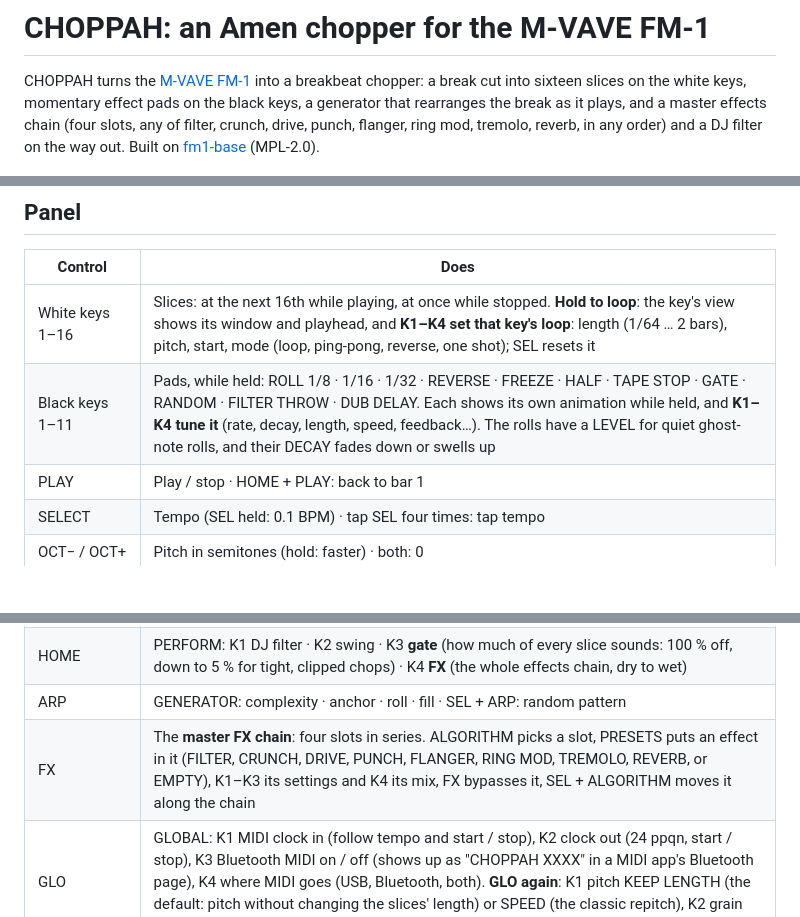
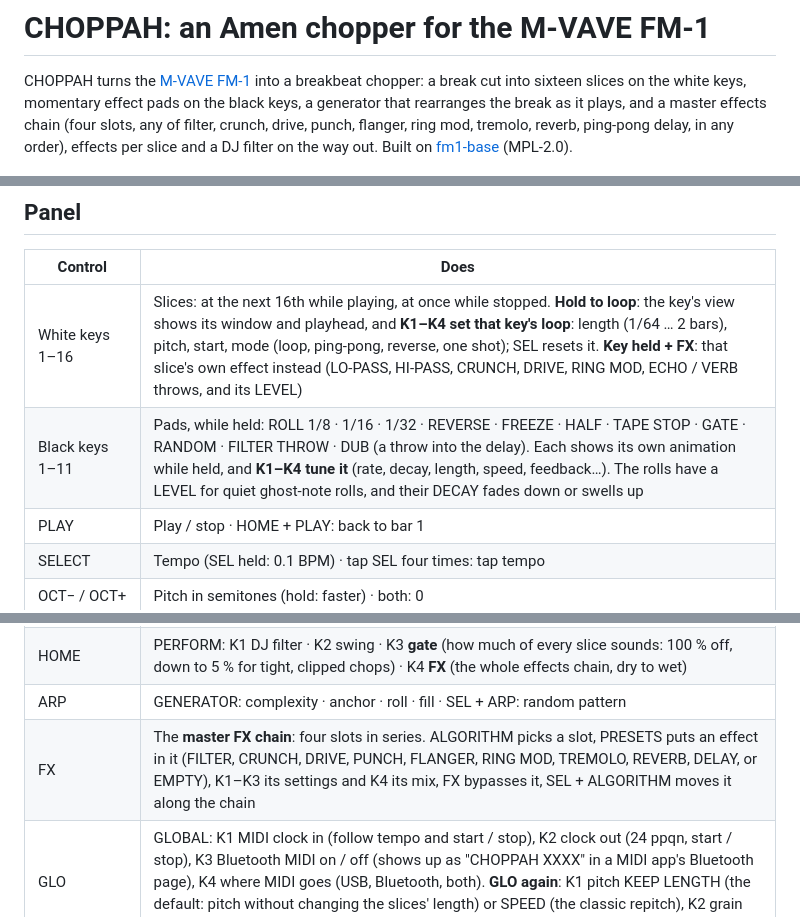
Before and after one commit to FLEXOR-R/loaf-breaker, a Markdown page: README.md, 3 parts joined by grey strips. GitHub-like rendering; blank space fills up the shorter version.

```diff
--- a/README.md
+++ b/README.md
@@ -2,8 +2,8 @@
 
 CHOPPAH turns the [M-VAVE FM-1](https://www.m-vave.com/) into a breakbeat chopper: a break cut into sixteen slices
 on the white keys, momentary effect pads on the black keys, a generator that rearranges the break as it plays, and
-a master effects chain (four slots, any of filter, crunch, drive, punch, flanger, ring mod, tremolo, reverb, in any
-order) and
+a master effects chain (four slots, any of filter, crunch, drive, punch, flanger, ring mod, tremolo, reverb,
+ping-pong delay, in any order), effects per slice and
 a DJ filter on the way out. Built on
 [fm1-base](https://github.com/charlesvestal/fm1-base) (MPL-2.0).
 
@@ -28,8 +28,8 @@ patterns, the step sequencer, the looper, MIDI sync and loading your own breaks
 
 | Control | Does |
 | --- | --- |
-| White keys 1–16 | Slices: at the next 16th while playing, at once while stopped. **Hold to loop**: the key's view shows its window and playhead, and **K1–K4 set that key's loop**: length (1/64 … 2 bars), pitch, start, mode (loop, ping-pong, reverse, one shot); SEL resets it |
-| Black keys 1–11 | Pads, while held: ROLL 1/8 · 1/16 · 1/32 · REVERSE · FREEZE · HALF · TAPE STOP · GATE · RANDOM · FILTER THROW · DUB DELAY. Each shows its own animation while held, and **K1–K4 tune it** (rate, decay, length, speed, feedback…). The rolls have a LEVEL for quiet ghost-note rolls, and their DECAY fades down or swells up |
+| White keys 1–16 | Slices: at the next 16th while playing, at once while stopped. **Hold to loop**: the key's view shows its window and playhead, and **K1–K4 set that key's loop**: length (1/64 … 2 bars), pitch, start, mode (loop, ping-pong, reverse, one shot); SEL resets it. **Key held + FX**: that slice's own effect instead (LO-PASS, HI-PASS, CRUNCH, DRIVE, RING MOD, ECHO / VERB throws, and its LEVEL) |
+| Black keys 1–11 | Pads, while held: ROLL 1/8 · 1/16 · 1/32 · REVERSE · FREEZE · HALF · TAPE STOP · GATE · RANDOM · FILTER THROW · DUB (a throw into the delay). Each shows its own animation while held, and **K1–K4 tune it** (rate, decay, length, speed, feedback…). The rolls have a LEVEL for quiet ghost-note rolls, and their DECAY fades down or swells up |
 | PLAY | Play / stop · HOME + PLAY: back to bar 1 |
 | SELECT | Tempo (SEL held: 0.1 BPM) · tap SEL four times: tap tempo |
 | OCT− / OCT+ | Pitch in semitones (hold: faster) · both: 0 |
@@ -37,7 +37,7 @@ patterns, the step sequencer, the looper, MIDI sync and loading your own breaks
 | ENV | SOUNDBOARD: the white keys fire 16 sound-system effects over the break: air horn, dub siren, whoop, laser, zap, gunshot, brap, "FYAH!", "HEY!", riser, reverse cymbal, sub drop, horn stab, skank, scratch, rewind (pull-up). K1 level · K2 pitch · K3 echo into the dub delay · K4 length |
 | HOME | PERFORM: K1 DJ filter · K2 swing · K3 **gate** (how much of every slice sounds: 100 % off, down to 5 % for tight, clipped chops) · K4 **FX** (the whole effects chain, dry to wet) |
 | ARP | GENERATOR: complexity · anchor · roll · fill · SEL + ARP: random pattern |
-| FX | The **master FX chain**: four slots in series. ALGORITHM picks a slot, PRESETS puts an effect in it (FILTER, CRUNCH, DRIVE, PUNCH, FLANGER, RING MOD, TREMOLO, REVERB, or EMPTY), K1–K3 its settings and K4 its mix, FX bypasses it, SEL + ALGORITHM moves it along the chain |
+| FX | The **master FX chain**: four slots in series. ALGORITHM picks a slot, PRESETS puts an effect in it (FILTER, CRUNCH, DRIVE, PUNCH, FLANGER, RING MOD, TREMOLO, REVERB, DELAY, or EMPTY), K1–K3 its settings and K4 its mix, FX bypasses it, SEL + ALGORITHM moves it along the chain |
 | GLO | GLOBAL: K1 MIDI clock in (follow tempo and start / stop), K2 clock out (24 ppqn, start / stop), K3 Bluetooth MIDI on / off (shows up as "CHOPPAH XXXX" in a MIDI app's Bluetooth page), K4 where MIDI goes (USB, Bluetooth, both). **GLO again**: K1 pitch KEEP LENGTH (the default: pitch without changing the slices' length) or SPEED (the classic repitch), K2 grain size, K3 **snap**: where a key pressed while playing lands (OFF, 1/8, 1/4, 1/2, 1, 2, 4 slices) |
 | SAVE | Keep the settings |
 
```
Also changed, not shown: app/docs/MANUAL.md (+26 -1 lines), docs/PRD.md (+2 -0 lines), app/docs/img/screen-slicefx.png (added), 7 other files.
